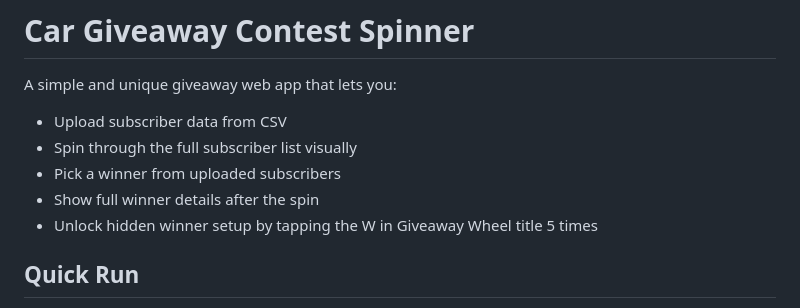
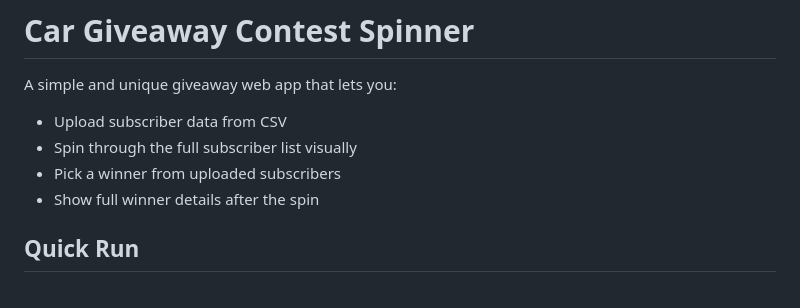
Before and after one commit to ajithpav/lucky-spinner, a Markdown page: README.md, the part around the change. GitHub-like rendering.

Commit message:
correct the changes

```diff
--- a/README.md
+++ b/README.md
@@ -8,7 +8,7 @@ A simple and unique giveaway web app that lets you:
 - Spin through the full subscriber list visually
 - Pick a winner from uploaded subscribers
 - Show full winner details after the spin
-- Unlock hidden winner setup by tapping the W in Giveaway Wheel title 5 times
+
 
 
 ## Quick Run
```
